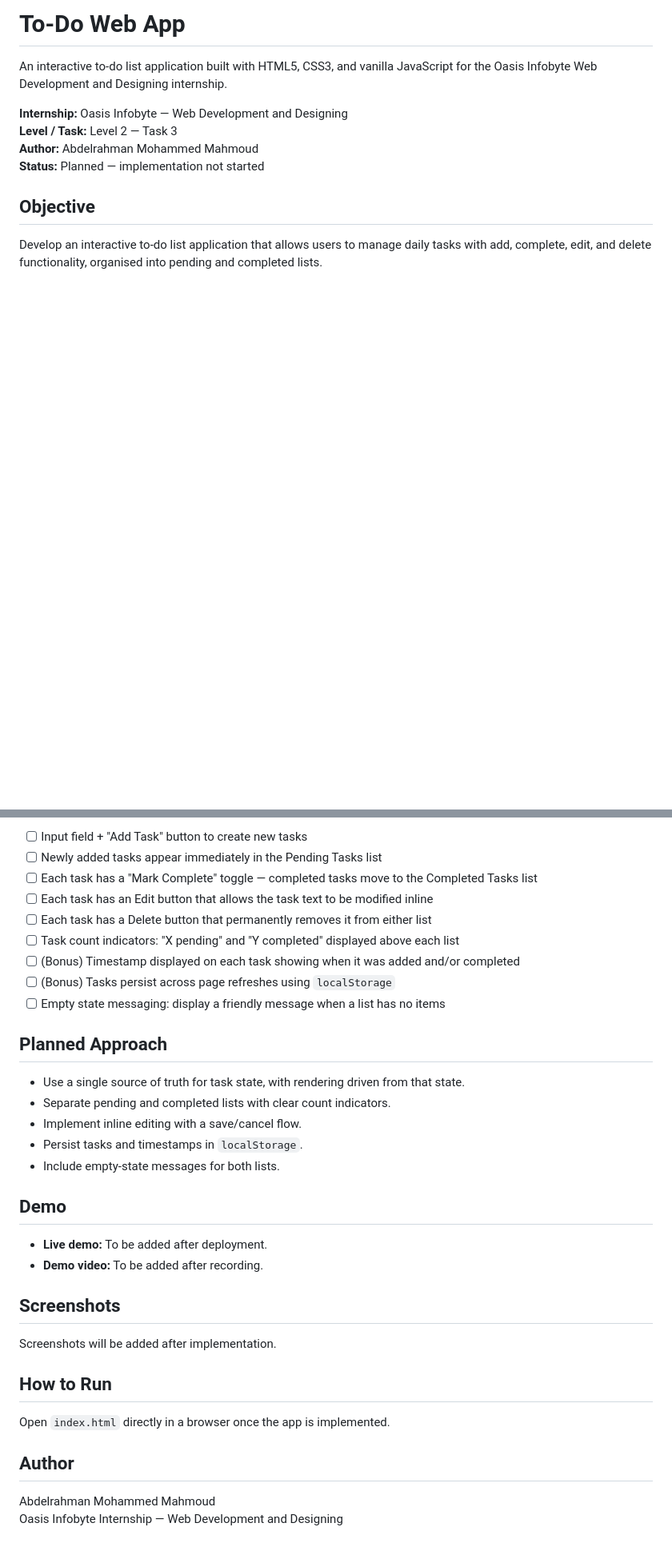
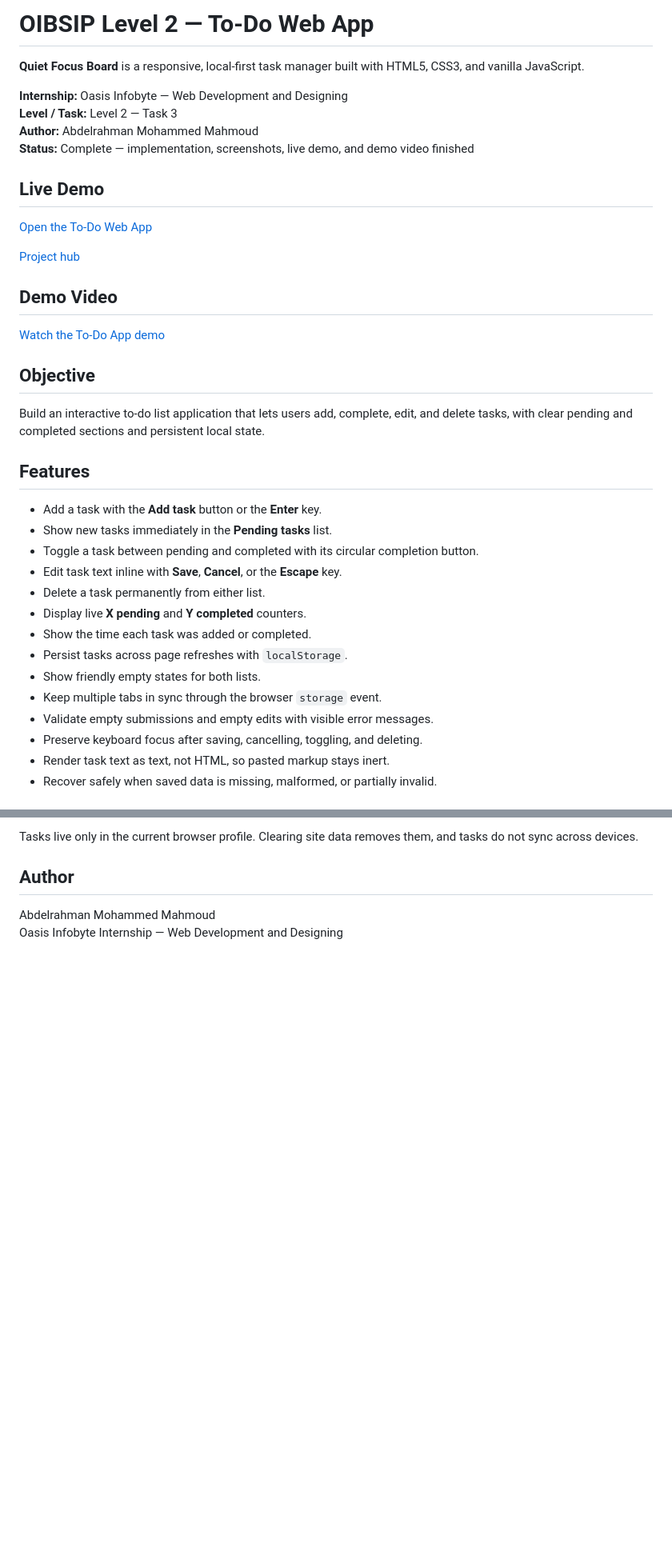
Before and after one commit to Abdoh012/OIBSIP, a Markdown page: WebDev-L2-Task3-ToDoWebApp/README.md, 2 parts joined by grey strips. Shown at 80% size. GitHub-like rendering; blank space fills up the shorter version.

Commit message:
feat: add Level 2 to-do app, screenshots, and demo

```diff
--- a/WebDev-L2-Task3-ToDoWebApp/README.md
+++ b/WebDev-L2-Task3-ToDoWebApp/README.md
@@ -1,12 +1,40 @@
-# To-Do Web App
+# OIBSIP Level 2 — To-Do Web App
 
-An interactive to-do list application built with HTML5, CSS3, and vanilla JavaScript for the Oasis Infobyte Web Development and Designing internship.
+**Quiet Focus Board** is a responsive, local-first task manager built with HTML5, CSS3, and vanilla JavaScript.
 
 **Internship:** Oasis Infobyte — Web Development and Designing
 **Level / Task:** Level 2 — Task 3
 **Author:** Abdelrahman Mohammed Mahmoud
-**Status:** Planned — implementation not started
+**Status:** Complete — implementation, screenshots, live demo, and demo video finished
+
+## Live Demo
+
+[Open the To-Do Web App](https://abdoh012.github.io/OIBSIP/WebDev-L2-Task3-ToDoWebApp/)
+
+[Project hub](https://abdoh012.github.io/OIBSIP/)
+
+## Demo Video
+
+[Watch the To-Do App demo](./OIBSIP-To-Do-App-Demo.mp4)
 
 ## Objective
 
-Develop an interactive to-do list application that allows users to manage daily tasks with add, complete, edit, and delete functionality, organised into pending and completed lists.
+Build an interactive to-do list application that lets users add, complete, edit, and delete tasks, with clear pending and completed sections and persistent local state.
+
+## Features
+
+- Add a task with the **Add task** button or the **Enter** key.
+- Show new tasks immediately in the **Pending tasks** list.
+- Toggle a task between pending and completed with its circular completion button.
+- Edit task text inline with **Save**, **Cancel**, or the **Escape** key.
+- Delete a task permanently from either list.
+- Display live **X pending** and **Y completed** counters.
+- Show the time each task was added or completed.
+- Persist tasks across page refreshes with `localStorage`.
+- Show friendly empty states for both lists.
+- Keep multiple tabs in sync through the browser `storage` event.
+- Validate empty submissions and empty edits with visible error messages.
+- Preserve keyboard focus after saving, cancelling, toggling, and deleting.
+- Render task text as text, not HTML, so pasted markup stays inert.
+- Recover safely when saved data is missing, malformed, or partially invalid.
+
@@ -21,34 +111,5 @@ Develop an interactive to-do list application that allows users to manage daily
 
-- [ ] Input field + "Add Task" button to create new tasks
-- [ ] Newly added tasks appear immediately in the Pending Tasks list
-- [ ] Each task has a "Mark Complete" toggle — completed tasks move to the Completed Tasks list
-- [ ] Each task has an Edit button that allows the task text to be modified inline
-- [ ] Each task has a Delete button that permanently removes it from either list
-- [ ] Task count indicators: "X pending" and "Y completed" displayed above each list
-- [ ] (Bonus) Timestamp displayed on each task showing when it was added and/or completed
-- [ ] (Bonus) Tasks persist across page refreshes using `localStorage`
-- [ ] Empty state messaging: display a friendly message when a list has no items
-
-## Planned Approach
-
-- Use a single source of truth for task state, with rendering driven from that state.
-- Separate pending and completed lists with clear count indicators.
-- Implement inline editing with a save/cancel flow.
-- Persist tasks and timestamps in `localStorage`.
-- Include empty-state messages for both lists.
-
-## Demo
-
-- **Live demo:** To be added after deployment.
-- **Demo video:** To be added after recording.
-
-## Screenshots
-
-Screenshots will be added after implementation.
-
-## How to Run
-
-Open `index.html` directly in a browser once the app is implemented.
+Tasks live only in the current browser profile. Clearing site data removes them, and tasks do not sync across devices.
 
 ## Author
 
```
Also changed, not shown: other parts of WebDev-L2-Task3-ToDoWebApp/README.md (+63 -1 lines), README.md (+7 -2 lines), WebDev-L2-Task3-ToDoWebApp/screenshots/todo-desktop.png (added), WebDev-L2-Task3-ToDoWebApp/screenshots/todo-edit-desktop.png (added), WebDev-L2-Task3-ToDoWebApp/screenshots/todo-mobile.png (added), WebDev-L2-Task3-ToDoWebApp/screenshots/todo-populated-desktop.png (added), WebDev-L2-Task3-ToDoWebApp/screenshots/todo-populated-mobile.png (added), 6 other files.
